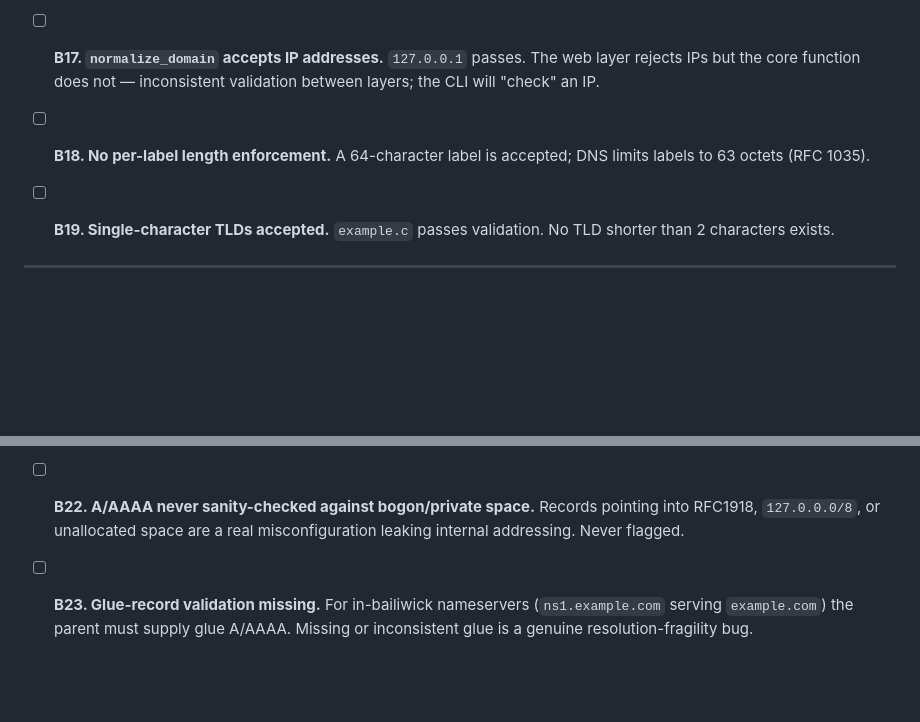
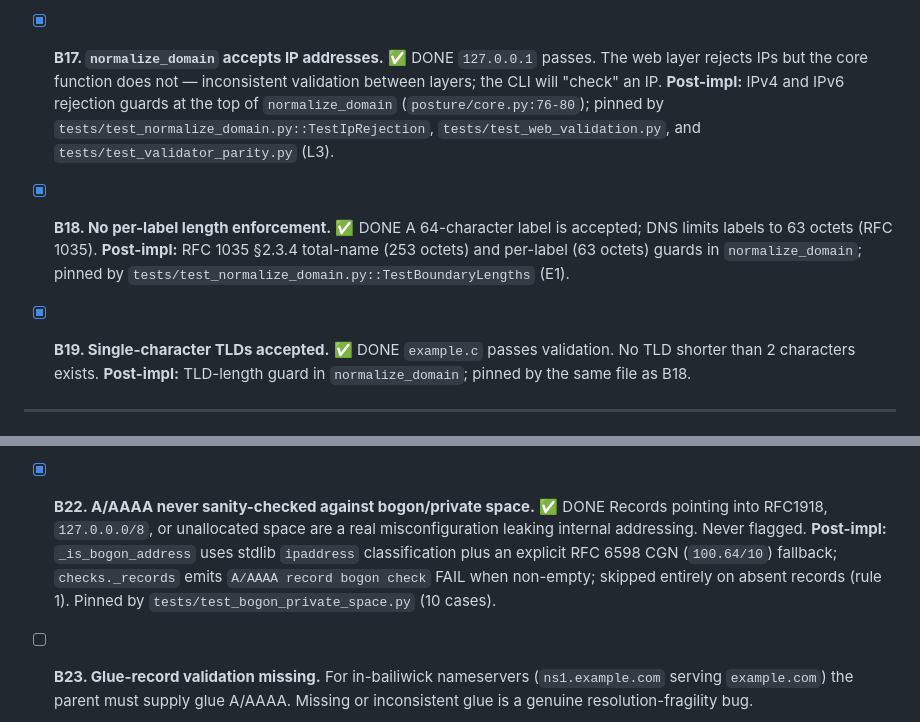
Before and after one commit to ArsathParves/posture-checker, a Markdown page: BUGS.md, 2 parts joined by grey strips. Rendered like a GitHub page; blank space fills up the shorter version.

Commit message:
docs: sync BUGS.md checkboxes with resolution-table state
B17 (IP rejection in `normalize_domain`), B18 (per-label / total-name
length), B19 (TLD length), and B22 (A/AAAA bogon check) were all
shipped and pinned in prior commits, but the P1/P2 checklist blocks
still carried `- [ ]`. The resolution table at the bottom already
carried DONE for each of them.

Cross-referenced against the code and tests:
- `posture/core.py:76-80` — IPv4/IPv6 rejection (B17)
- `posture/core.py:118-131` — RFC 1035 length + TLD guards (B18/B19)
- `posture/checks.py::_is_bogon_address` — bogon classification (B22)
- `tests/test_normalize_domain.py`, `tests/test_web_validation.py`,
  `tests/test_validator_parity.py`, `tests/test_bogon_private_space.py`

Docs-only change (no code, no tests). Prevents the next
autonomous audit sweep from being misled by stale checkboxes and
re-attempting fixes that already shipped.

Co-Authored-By: Claude Opus 4.7 <noreply@anthropic.com>

```diff
--- a/BUGS.md
+++ b/BUGS.md
@@ -227,15 +227,24 @@ an untested fix cycle regresses faster than it progresses.
   hardening bucket, no-CA lockdown detail, malformed-doesn't-drag-valid,
   non-regression when CAA absent).
 
-- [ ] **B17. `normalize_domain` accepts IP addresses.**
+- [x] **B17. `normalize_domain` accepts IP addresses.** ✅ DONE
   `127.0.0.1` passes. The web layer rejects IPs but the core function does
   not — inconsistent validation between layers; the CLI will "check" an IP.
+  **Post-impl:** IPv4 and IPv6 rejection guards at the top of
+  `normalize_domain` (`posture/core.py:76-80`); pinned by
+  `tests/test_normalize_domain.py::TestIpRejection`, `tests/test_web_validation.py`,
+  and `tests/test_validator_parity.py` (L3).
 
-- [ ] **B18. No per-label length enforcement.**
+- [x] **B18. No per-label length enforcement.** ✅ DONE
   A 64-character label is accepted; DNS limits labels to 63 octets (RFC 1035).
+  **Post-impl:** RFC 1035 §2.3.4 total-name (253 octets) and per-label
+  (63 octets) guards in `normalize_domain`; pinned by
+  `tests/test_normalize_domain.py::TestBoundaryLengths` (E1).
 
-- [ ] **B19. Single-character TLDs accepted.**
+- [x] **B19. Single-character TLDs accepted.** ✅ DONE
   `example.c` passes validation. No TLD shorter than 2 characters exists.
+  **Post-impl:** TLD-length guard in `normalize_domain`; pinned by
+  the same file as B18.
 
 ---
 
@@ -258,9 +267,14 @@ an untested fix cycle regresses faster than it progresses.
   (9 cases including partial-dangling detail scoping and the rule-1
   exemptions).
 
-- [ ] **B22. A/AAAA never sanity-checked against bogon/private space.**
+- [x] **B22. A/AAAA never sanity-checked against bogon/private space.** ✅ DONE
   Records pointing into RFC1918, `127.0.0.0/8`, or unallocated space are a
   real misconfiguration leaking internal addressing. Never flagged.
+  **Post-impl:** `_is_bogon_address` uses stdlib `ipaddress`
+  classification plus an explicit RFC 6598 CGN (`100.64/10`) fallback;
+  `checks._records` emits `A/AAAA record bogon check` FAIL when
+  non-empty; skipped entirely on absent records (rule 1). Pinned by
+  `tests/test_bogon_private_space.py` (10 cases).
 
 - [ ] **B23. Glue-record validation missing.**
   For in-bailiwick nameservers (`ns1.example.com` serving `example.com`) the
```
